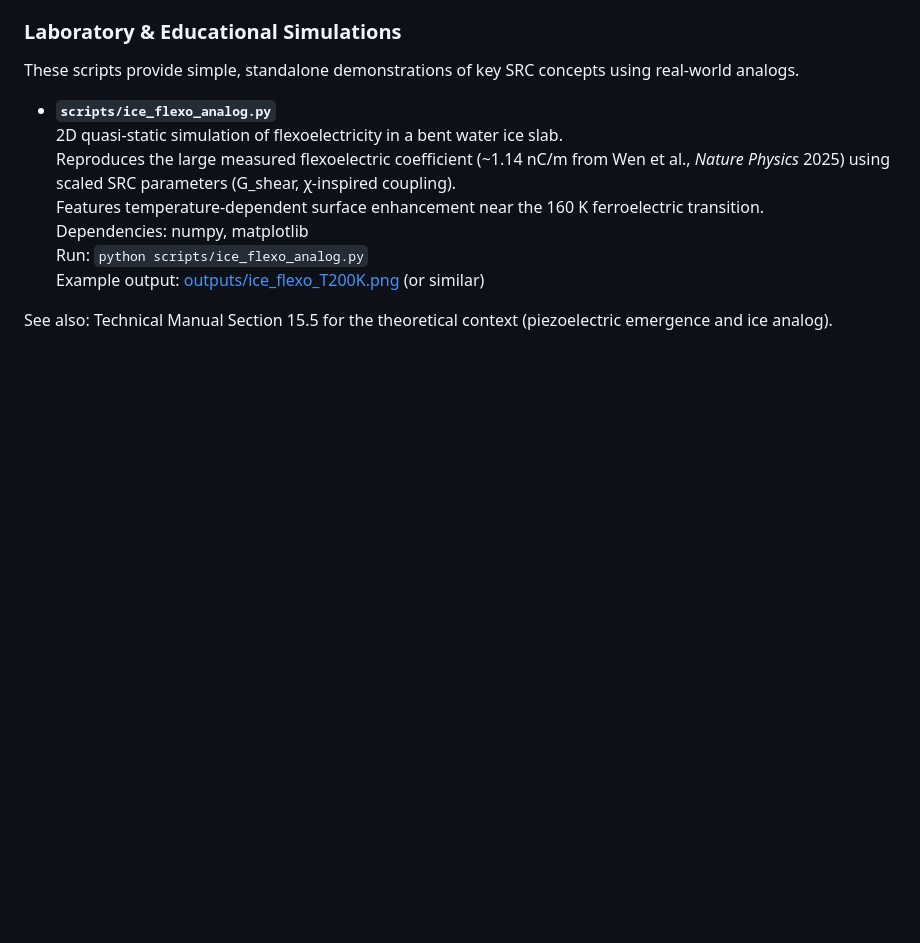
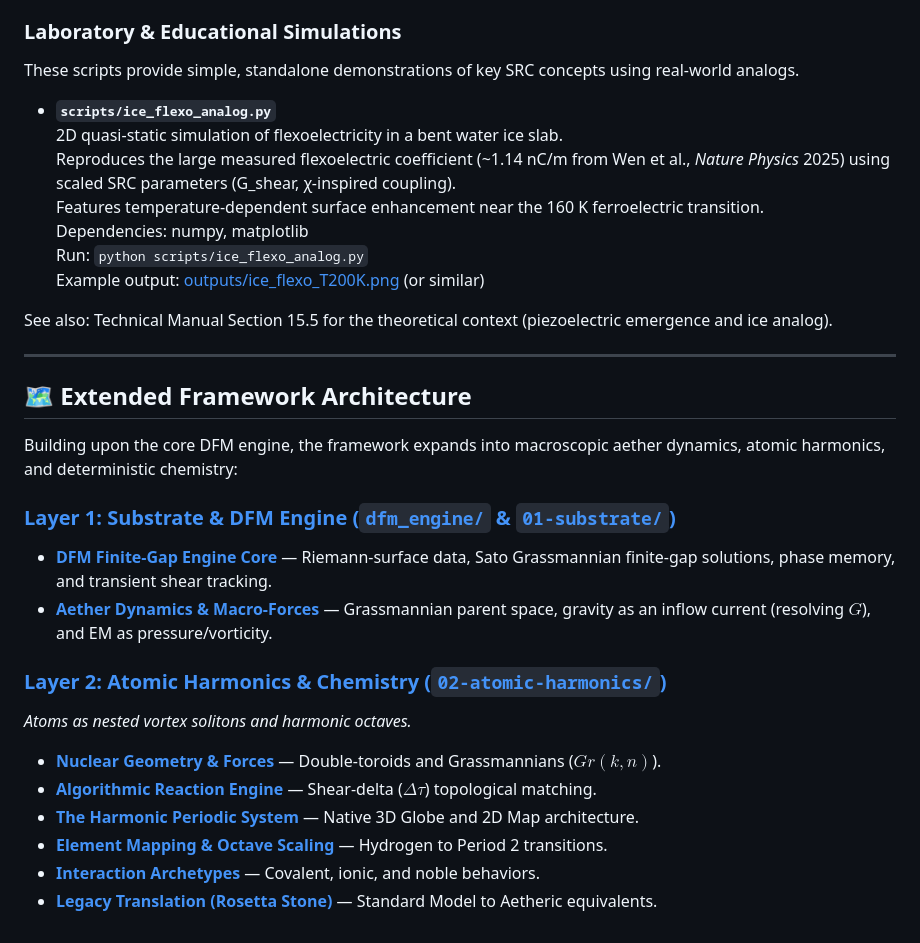
Before and after one commit to warpXspeed/scalar-relaxation-cosmology, a Markdown page: README.md, the part around one of its changes. Rendered like a GitHub page; blank space fills up the shorter version.

Commit message:
Revise README with new framework and atomic harmonics
Updated the README to include new sections on Extended Framework Architecture and Atomic Harmonics, while refining existing content for clarity.

```diff
--- a/README.md
+++ b/README.md
@@ -59,3 +39,22 @@ These scripts provide simple, standalone demonstrations of key SRC concepts usin
   Example output: [outputs/ice_flexo_T200K.png](outputs/ice_flexo_T200K.png) (or similar)
 
 See also: Technical Manual Section 15.5 for the theoretical context (piezoelectric emergence and ice analog).
+
+---
+
+## 🗺️ Extended Framework Architecture
+
+Building upon the core DFM engine, the framework expands into macroscopic aether dynamics, atomic harmonics, and deterministic chemistry:
+
+### [Layer 1: Substrate & DFM Engine (`dfm_engine/` & `01-substrate/`)](dfm_engine/README.md)
+- **[DFM Finite-Gap Engine Core](dfm_engine/README.md)** — Riemann-surface data, Sato Grassmannian finite-gap solutions, phase memory, and transient shear tracking.
+- **[Aether Dynamics & Macro-Forces](01-substrate/aether-substrate.md)** — Grassmannian parent space, gravity as an inflow current (resolving $G$), and EM as pressure/vorticity.
+
+### [Layer 2: Atomic Harmonics & Chemistry (`02-atomic-harmonics/`)](02-atomic-harmonics/)
+*Atoms as nested vortex solitons and harmonic octaves.*
+- **[Nuclear Geometry & Forces](02-atomic-harmonics/01-nuclear-geometry.md)** — Double-toroids and Grassmannians ($Gr(k,n)$).
+- **[Algorithmic Reaction Engine](02-atomic-harmonics/02-reaction-engine.md)** — Shear-delta ($\Delta \tau$) topological matching.
+- **[The Harmonic Periodic System](02-atomic-harmonics/03-harmonic-table.md)** — Native 3D Globe and 2D Map architecture.
+- **[Element Mapping & Octave Scaling](02-atomic-harmonics/04-element-mapping.md)** — Hydrogen to Period 2 transitions.
+- **[Interaction Archetypes](02-atomic-harmonics/05-interaction-archetypes.md)** — Covalent, ionic, and noble behaviors.
+- **[Legacy Translation (Rosetta Stone)](02-atomic-harmonics/rosetta-stone.md)** — Standard Model to Aetheric equivalents.
```
Also changed, not shown: other parts of README.md (+0 -20 lines).
